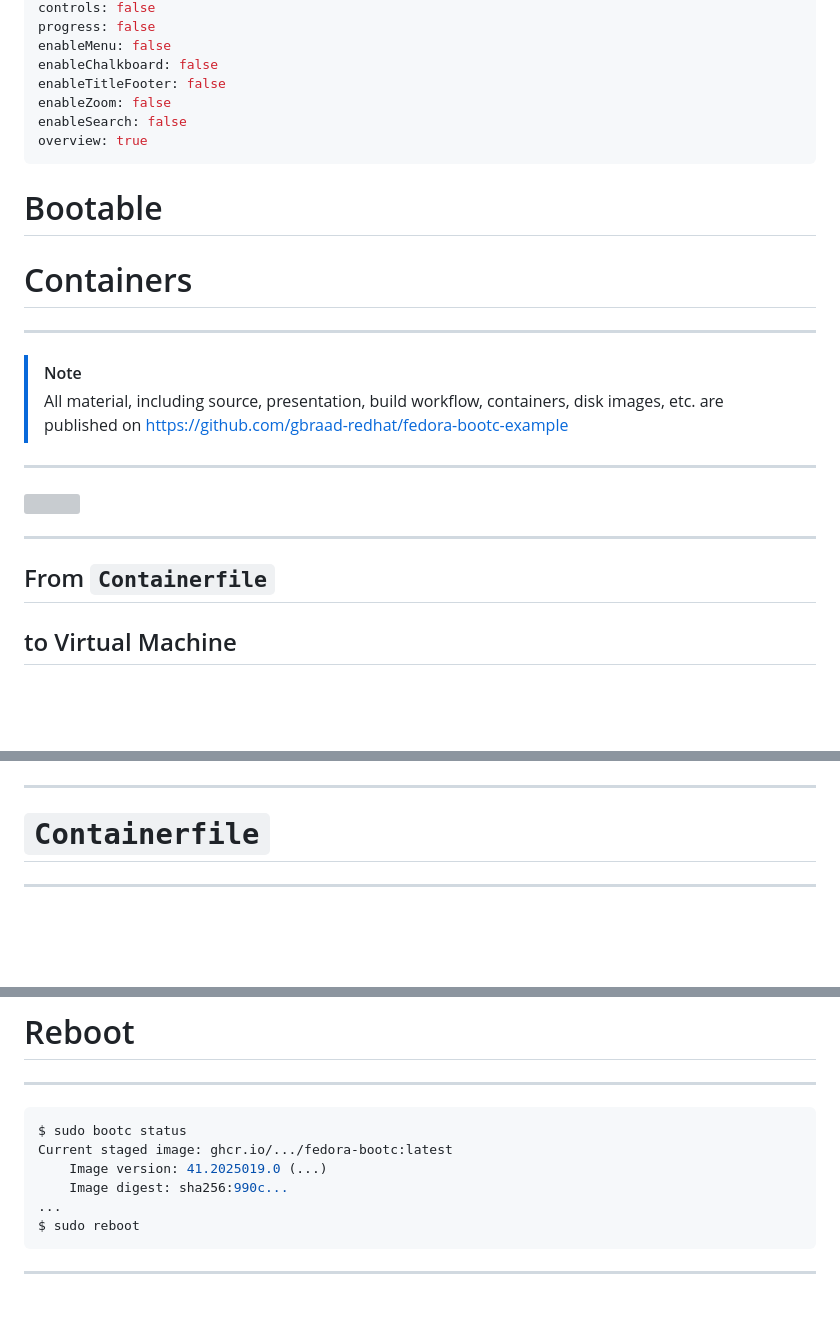
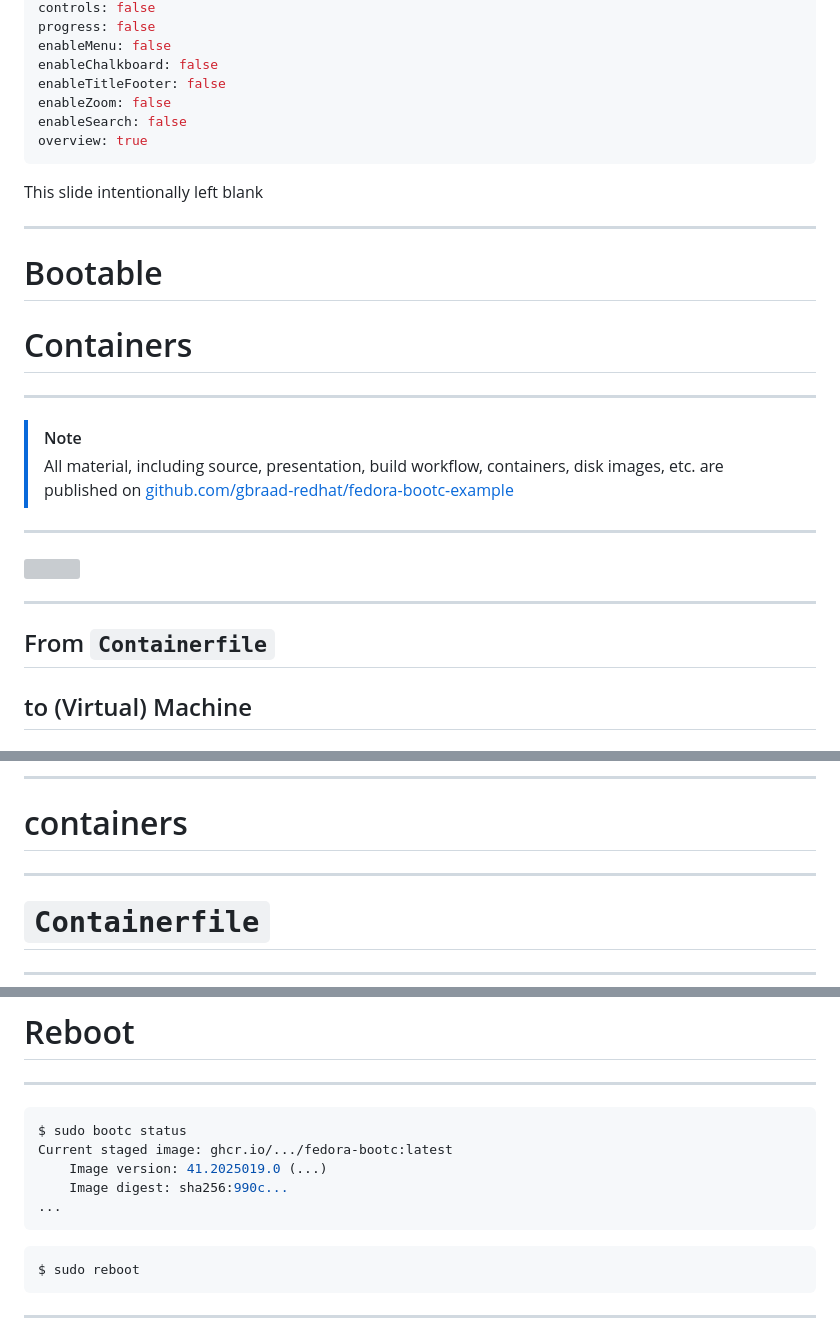
Before and after one commit to gbraad-devenv/fedora-bootc, a Markdown page: presentation/slides.md, 3 parts joined by grey strips. GitHub-like rendering; blank space fills up the shorter version; grey boxes are pictures that could not be loaded.

````diff
--- a/presentation/slides.md
+++ b/presentation/slides.md
@@ -14,6 +14,10 @@ enableZoom: false
 enableSearch: false
 overview: true
 ---
+This slide intentionally left blank
+<!-- element class="fragment fade-out" -->
+
+---
 # Bootable
 # Containers
 
@@ -21,7 +25,7 @@ overview: true
 
 > [!NOTE]
 >  All material, including source, presentation, build workflow, containers, disk images, etc. are published on
->  https://github.com/gbraad-redhat/fedora-bootc-example
+>  [github.com/gbraad-redhat/fedora-bootc-example](https://github.com/gbraad-redhat/fedora-bootc-example)
 
 
 ---
@@ -31,5 +35,5 @@ overview: true
 ---
 
 ## From `Containerfile`
-## to Virtual Machine
+## to (Virtual) Machine
 
@@ -37,4 +41,8 @@ overview: true
 <!-- element class="fragment fade-in" -->
+
+---
+
+# containers
 
 ---
 
@@ -604,5 +628,7 @@ Current staged image: ghcr.io/.../fedora-bootc:latest
     Image version: 41.2025019.0 (...)
     Image digest: sha256:990c...
 ...
+```
+```shell
 $ sudo reboot
 ```
````
Also changed, not shown: other parts of presentation/slides.md (+80 -11 lines).
